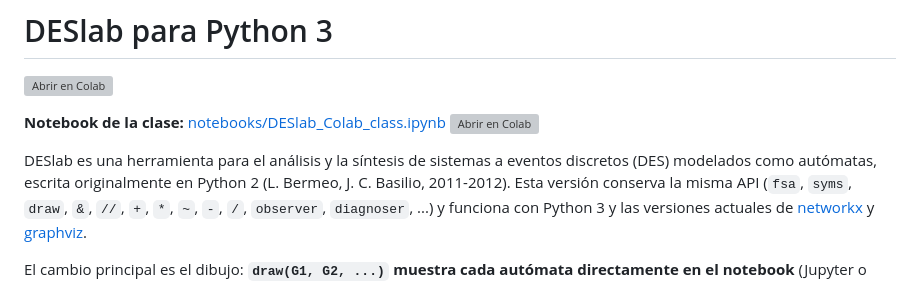
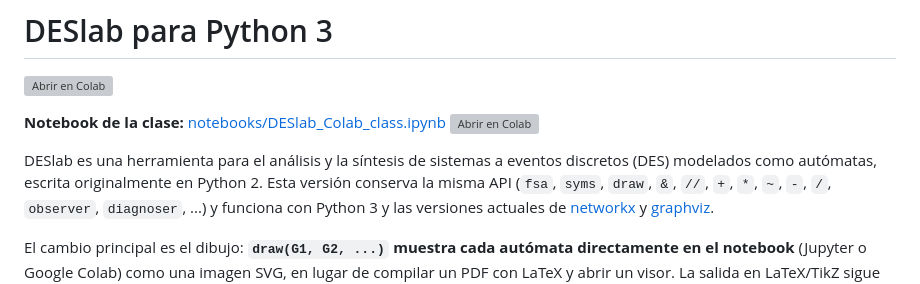
Before and after one commit to nebisman/deslab-py3, a Markdown page: README.md, the part around the change. GitHub-like rendering; grey boxes are pictures that could not be loaded.

Commit message:
Simplifica la mención de la versión original en el README
Co-Authored-By: Claude Opus 5.5 <noreply@anthropic.com>

```diff
--- a/README.md
+++ b/README.md
@@ -6,7 +6,7 @@
 [![Abrir en Colab](https://colab.research.google.com/assets/colab-badge.svg)](https://colab.research.google.com/github/nebisman/deslab-py3/blob/main/notebooks/DESlab_Colab_class.ipynb)
 
 DESlab es una herramienta para el análisis y la síntesis de sistemas a eventos discretos (DES)
-modelados como autómatas, escrita originalmente en Python 2 (L. Bermeo, J. C. Basilio, 2011-2012).
+modelados como autómatas, escrita originalmente en Python 2.
 Esta versión conserva la misma API (`fsa`, `syms`, `draw`, `&`, `//`, `+`, `*`, `~`, `-`, `/`,
 `observer`, `diagnoser`, ...) y funciona con Python 3 y las versiones actuales de
 [networkx](https://networkx.org) y [graphviz](https://graphviz.readthedocs.io).
```
